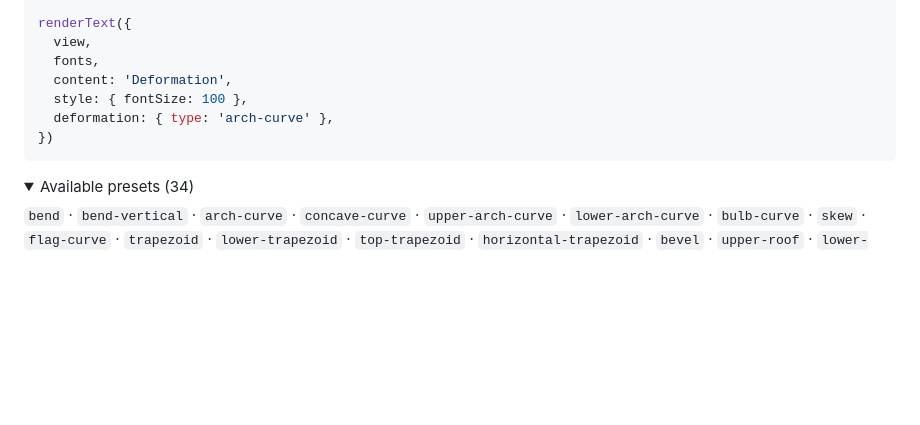
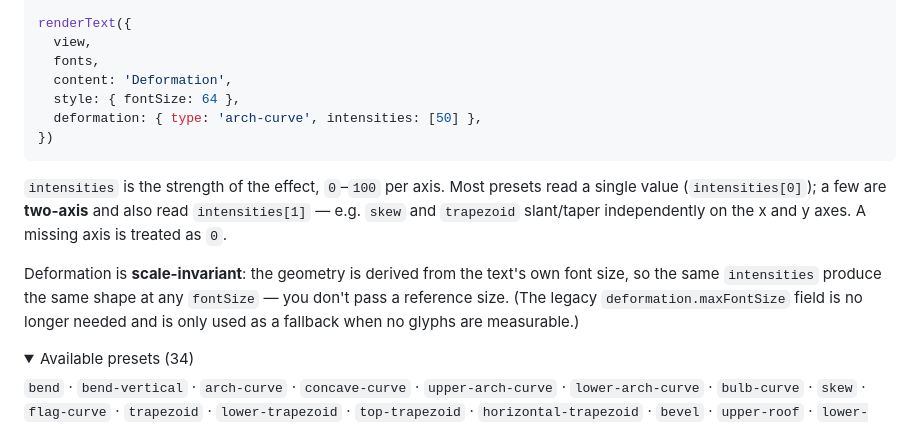
Before and after one commit to qq15725/modern-text, a Markdown page: README.md, the part around the change. GitHub-like rendering; folded sections open; blank space fills up the shorter version.

Commit message:
docs: document deformation intensities and scale-invariance
Co-Authored-By: Claude Opus 4.8 (1M context) <noreply@anthropic.com>

````diff
--- a/README.md
+++ b/README.md
@@ -232,10 +232,20 @@ renderText({
   view,
   fonts,
   content: 'Deformation',
-  style: { fontSize: 100 },
-  deformation: { type: 'arch-curve' },
+  style: { fontSize: 64 },
+  deformation: { type: 'arch-curve', intensities: [50] },
 })
 ```
+
+`intensities` is the strength of the effect, `0`–`100` per axis. Most presets
+read a single value (`intensities[0]`); a few are **two-axis** and also read
+`intensities[1]` — e.g. `skew` and `trapezoid` slant/taper independently on the
+x and y axes. A missing axis is treated as `0`.
+
+Deformation is **scale-invariant**: the geometry is derived from the text's own
+font size, so the same `intensities` produce the same shape at any `fontSize` —
+you don't pass a reference size. (The legacy `deformation.maxFontSize` field is
+no longer needed and is only used as a fallback when no glyphs are measurable.)
 
 <details>
 <summary>Available presets (34)</summary>
````
Also changed, not shown: CLAUDE.md (+27 -0 lines).
